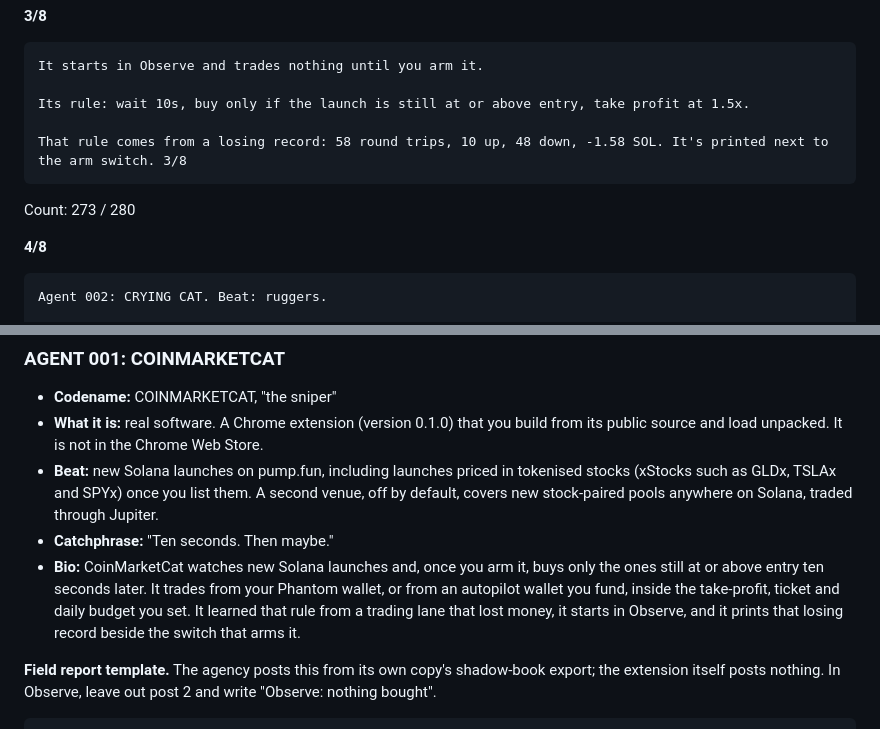
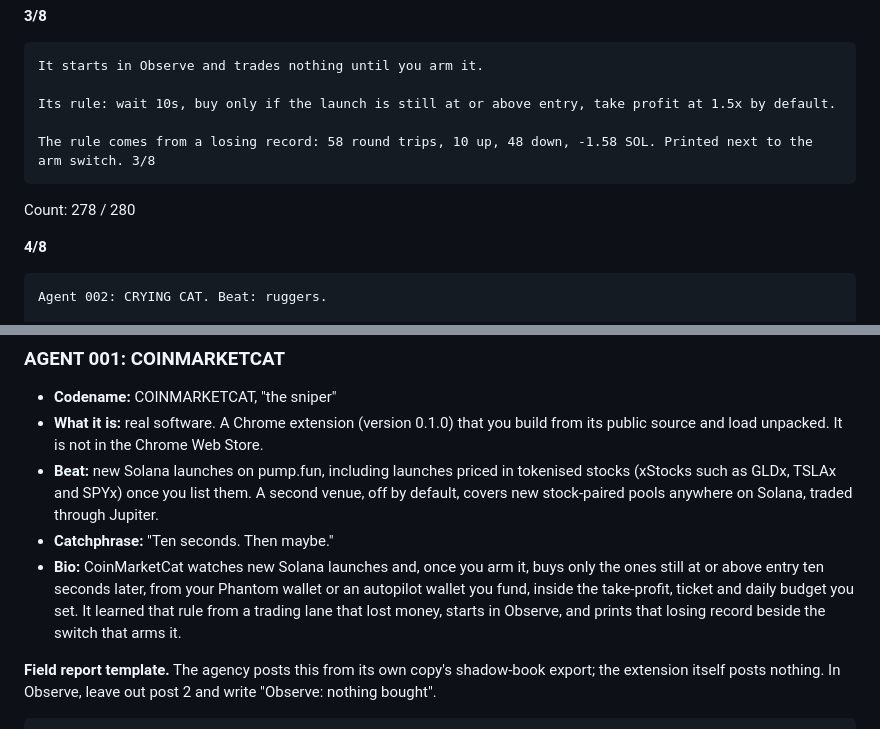
Before and after one commit to gtjvv976mb-netizen/Cat-Intelligence-Agency, a Markdown page: brand/COPY.md, 2 parts joined by grey strips. GitHub-like rendering.

Commit message:
Copy: final edits (thread post 3, CoinMarketCat bio)
Co-Authored-By: Claude Opus 5.5 <noreply@anthropic.com>
Claude-Session: https://claude.ai/code/session_01TQMNaAcHpHNZykmEHDBCMX

````diff
--- a/brand/COPY.md
+++ b/brand/COPY.md
@@ -127,11 +127,11 @@ Count: 278 / 280
 ```text
 It starts in Observe and trades nothing until you arm it.
 
-Its rule: wait 10s, buy only if the launch is still at or above entry, take profit at 1.5x.
+Its rule: wait 10s, buy only if the launch is still at or above entry, take profit at 1.5x by default.
 
-That rule comes from a losing record: 58 round trips, 10 up, 48 down, -1.58 SOL. It's printed next to the arm switch. 3/8
+The rule comes from a losing record: 58 round trips, 10 up, 48 down, -1.58 SOL. Printed next to the arm switch. 3/8
 ```
-Count: 273 / 280
+Count: 278 / 280
 
 **4/8**
 ```text
@@ -231,7 +231,7 @@ We got it wrong. The original stays up, corrected. - The Director
 - **What it is:** real software. A Chrome extension (version 0.1.0) that you build from its public source and load unpacked. It is not in the Chrome Web Store.
 - **Beat:** new Solana launches on pump.fun, including launches priced in tokenised stocks (xStocks such as GLDx, TSLAx and SPYx) once you list them. A second venue, off by default, covers new stock-paired pools anywhere on Solana, traded through Jupiter.
 - **Catchphrase:** "Ten seconds. Then maybe."
-- **Bio:** CoinMarketCat watches new Solana launches and, once you arm it, buys only the ones still at or above entry ten seconds later. It trades from your Phantom wallet, or from an autopilot wallet you fund, inside the take-profit, ticket and daily budget you set. It learned that rule from a trading lane that lost money, it starts in Observe, and it prints that losing record beside the switch that arms it.
+- **Bio:** CoinMarketCat watches new Solana launches and, once you arm it, buys only the ones still at or above entry ten seconds later, from your Phantom wallet or an autopilot wallet you fund, inside the take-profit, ticket and daily budget you set. It learned that rule from a trading lane that lost money, starts in Observe, and prints that losing record beside the switch that arms it.
 
 **Field report template.** The agency posts this from its own copy's shadow-book export; the extension itself posts nothing. In Observe, leave out post 2 and write "Observe: nothing bought".
 ```text
````
